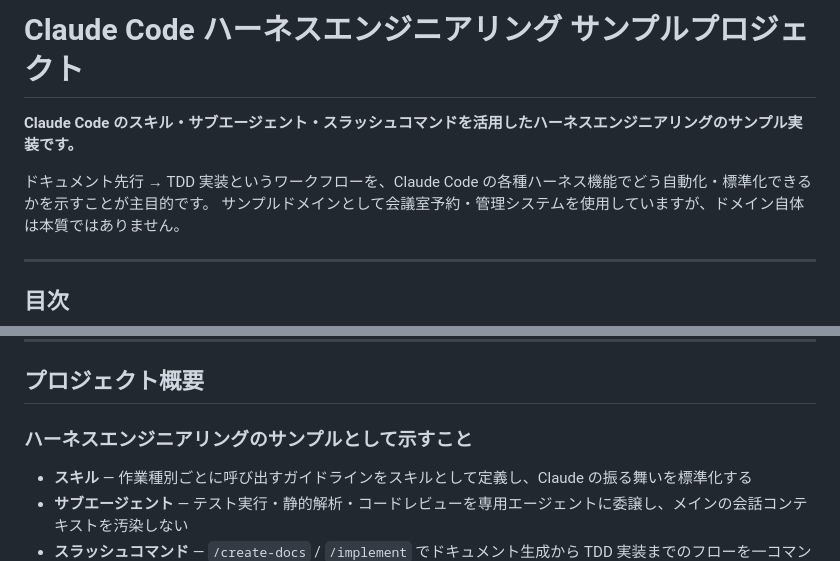
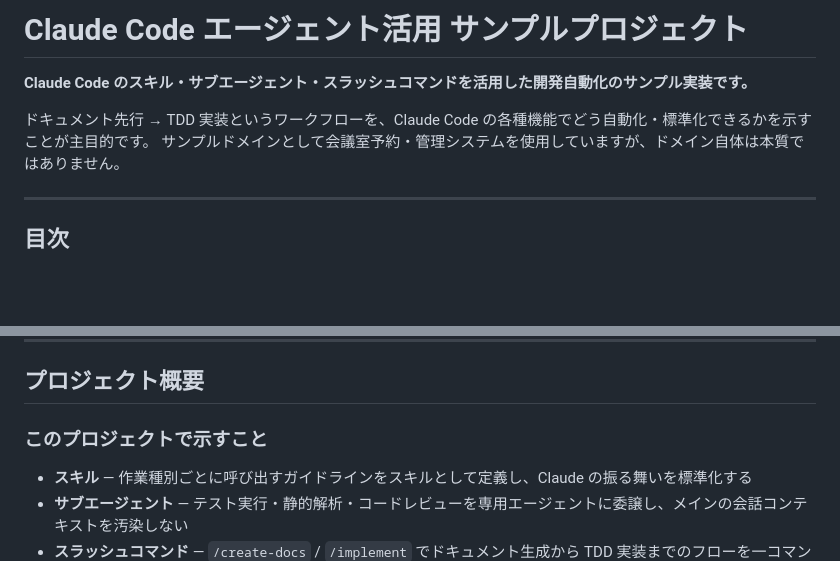
Before and after one commit to h-maki2/claude_sample, a Markdown page: README.md, 2 parts joined by grey strips. Rendered like a GitHub page; blank space fills up the shorter version.

Commit message:
readmeを修正

```diff
--- a/README.md
+++ b/README.md
@@ -1,8 +1,8 @@
-# Claude Code ハーネスエンジニアリング サンプルプロジェクト
+# Claude Code エージェント活用 サンプルプロジェクト
 
-**Claude Code のスキル・サブエージェント・スラッシュコマンドを活用したハーネスエンジニアリングのサンプル実装です。**
+**Claude Code のスキル・サブエージェント・スラッシュコマンドを活用した開発自動化のサンプル実装です。**
 
-ドキュメント先行 → TDD 実装というワークフローを、Claude Code の各種ハーネス機能でどう自動化・標準化できるかを示すことが主目的です。
+ドキュメント先行 → TDD 実装というワークフローを、Claude Code の各種機能でどう自動化・標準化できるかを示すことが主目的です。
 サンプルドメインとして会議室予約・管理システムを使用していますが、ドメイン自体は本質ではありません。
 
 ---
@@ -22,7 +22,7 @@
 
 ## プロジェクト概要
 
-### ハーネスエンジニアリングのサンプルとして示すこと
+### このプロジェクトで示すこと
 
 - **スキル** — 作業種別ごとに呼び出すガイドラインをスキルとして定義し、Claude の振る舞いを標準化する
 - **サブエージェント** — テスト実行・静的解析・コードレビューを専用エージェントに委譲し、メインの会話コンテキストを汚染しない
```
